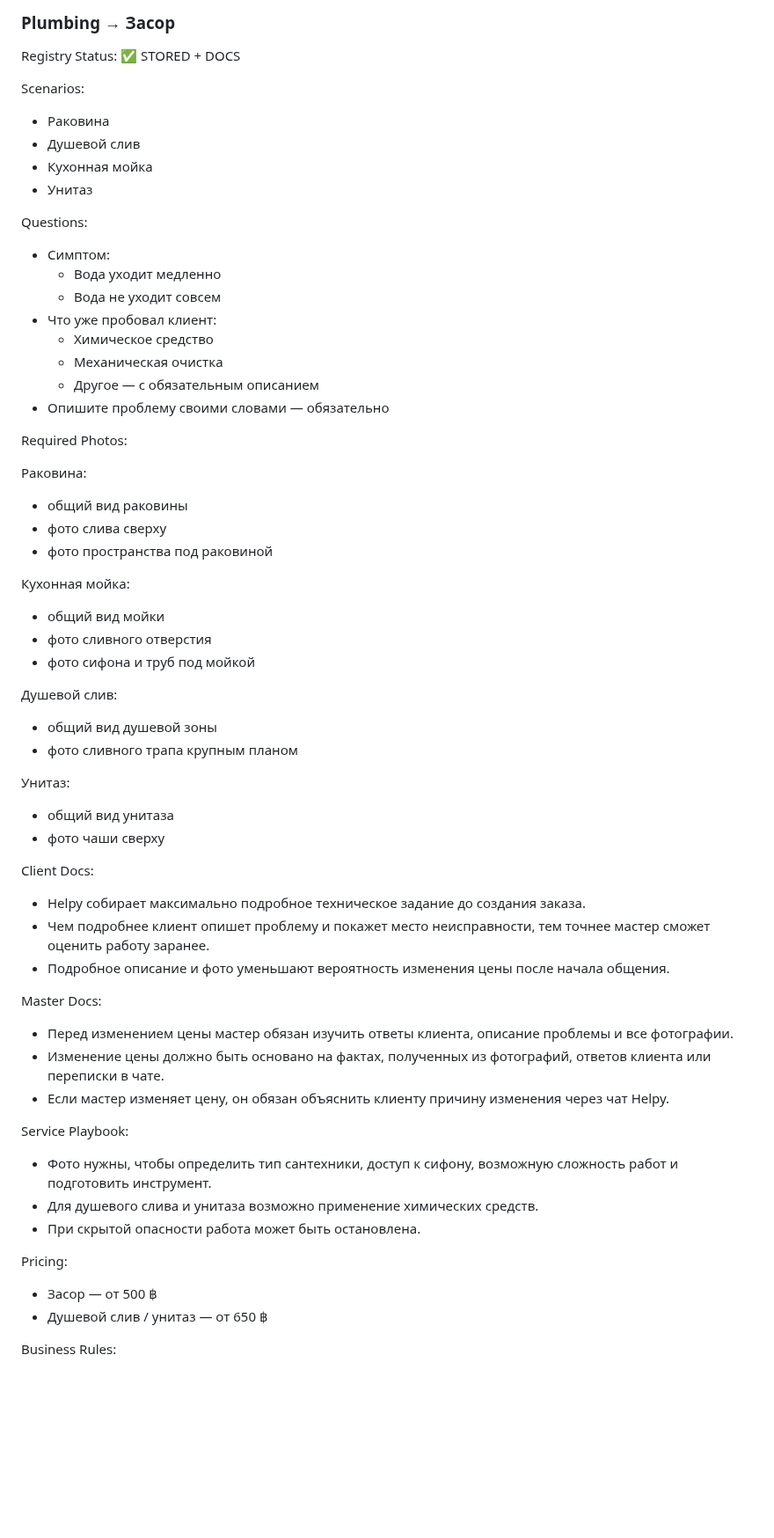
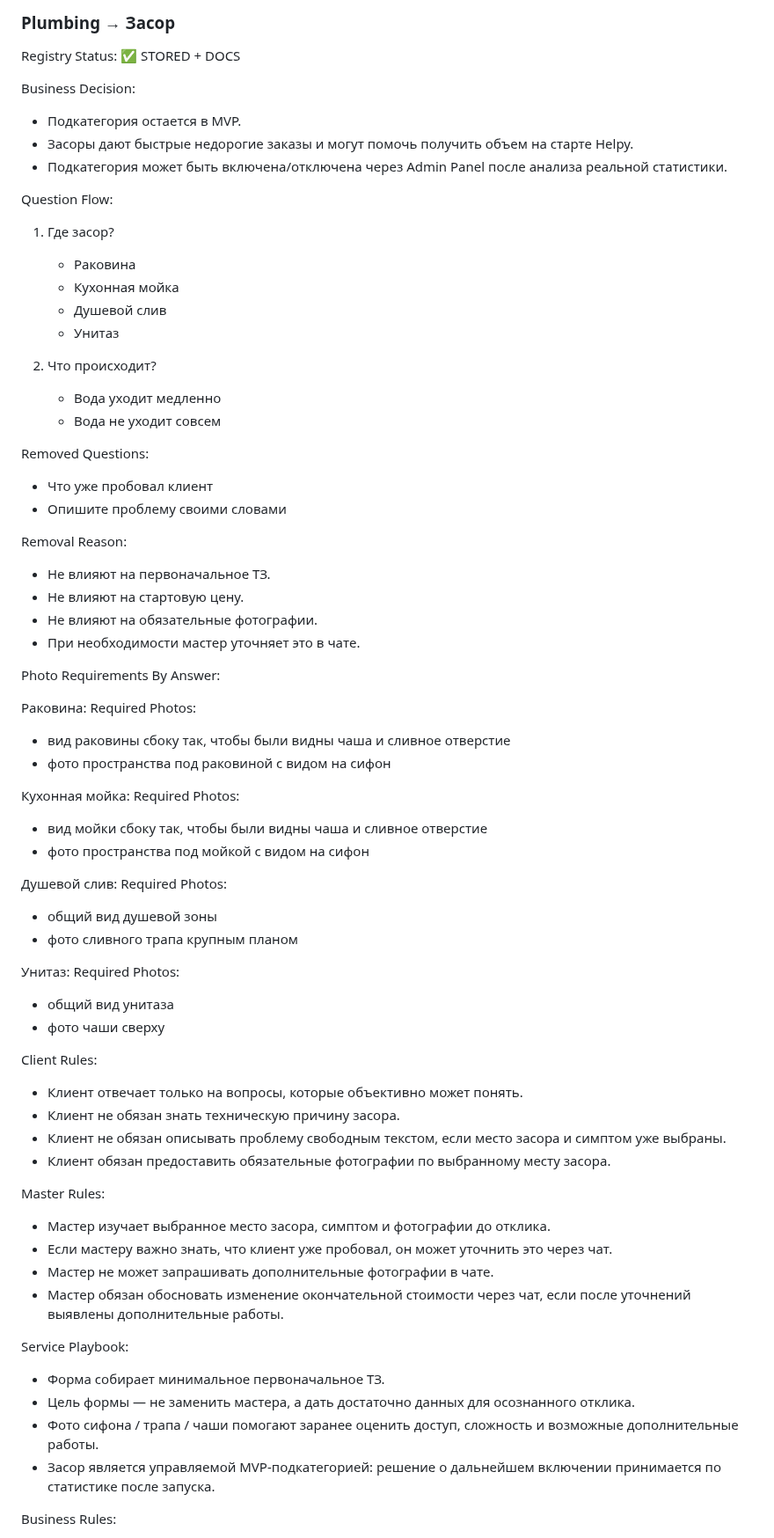
Before and after one commit to srs2800302-collab/Helpy, a Markdown page: docs/architecture/Helpy_Architecture_Registry_v1.md, the part around one of its changes. Shown at 88% size. Drawn GitHub-style; blank space fills up the shorter version.

Commit message:
docs: finalize plumbing clog flow

```diff
--- a/docs/architecture/Helpy_Architecture_Registry_v1.md
+++ b/docs/architecture/Helpy_Architecture_Registry_v1.md
@@ -968,59 +968,70 @@ GAP:
 
 Registry Status: ✅ STORED + DOCS
 
-Scenarios:
-- Раковина
-- Душевой слив
-- Кухонная мойка
-- Унитаз
+Business Decision:
+- Подкатегория остается в MVP.
+- Засоры дают быстрые недорогие заказы и могут помочь получить объем на старте Helpy.
+- Подкатегория может быть включена/отключена через Admin Panel после анализа реальной статистики.
 
-Questions:
-- Симптом:
-  - Вода уходит медленно
-  - Вода не уходит совсем
-- Что уже пробовал клиент:
-  - Химическое средство
-  - Механическая очистка
-  - Другое — с обязательным описанием
-- Опишите проблему своими словами — обязательно
+Question Flow:
+1. Где засор?
+   - Раковина
+   - Кухонная мойка
+   - Душевой слив
+   - Унитаз
 
-Required Photos:
+2. Что происходит?
+   - Вода уходит медленно
+   - Вода не уходит совсем
+
+Removed Questions:
+- Что уже пробовал клиент
+- Опишите проблему своими словами
+
+Removal Reason:
+- Не влияют на первоначальное ТЗ.
+- Не влияют на стартовую цену.
+- Не влияют на обязательные фотографии.
+- При необходимости мастер уточняет это в чате.
+
+Photo Requirements By Answer:
 
 Раковина:
-- общий вид раковины
-- фото слива сверху
-- фото пространства под раковиной
+Required Photos:
+- вид раковины сбоку так, чтобы были видны чаша и сливное отверстие
+- фото пространства под раковиной с видом на сифон
 
 Кухонная мойка:
-- общий вид мойки
-- фото сливного отверстия
-- фото сифона и труб под мойкой
+Required Photos:
+- вид мойки сбоку так, чтобы были видны чаша и сливное отверстие
+- фото пространства под мойкой с видом на сифон
 
 Душевой слив:
+Required Photos:
 - общий вид душевой зоны
 - фото сливного трапа крупным планом
 
 Унитаз:
+Required Photos:
 - общий вид унитаза
 - фото чаши сверху
 
-Client Docs:
-- Helpy собирает максимально подробное техническое задание до создания заказа.
-- Чем подробнее клиент опишет проблему и покажет место неисправности, тем точнее мастер сможет оценить работу заранее.
-- Подробное описание и фото уменьшают вероятность изменения цены после начала общения.
+Client Rules:
+- Клиент отвечает только на вопросы, которые объективно может понять.
+- Клиент не обязан знать техническую причину засора.
+- Клиент не обязан описывать проблему свободным текстом, если место засора и симптом уже выбраны.
+- Клиент обязан предоставить обязательные фотографии по выбранному месту засора.
 
-Master Docs:
-- Перед изменением цены мастер обязан изучить ответы клиента, описание проблемы и все фотографии.
-- Изменение цены должно быть основано на фактах, полученных из фотографий, ответов клиента или переписки в чате.
-- Если мастер изменяет цену, он обязан объяснить клиенту причину изменения через чат Helpy.
+Master Rules:
+- Мастер изучает выбранное место засора, симптом и фотографии до отклика.
+- Если мастеру важно знать, что клиент уже пробовал, он может уточнить это через чат.
+- Мастер не может запрашивать дополнительные фотографии в чате.
+- Мастер обязан обосновать изменение окончательной стоимости через чат, если после уточнений выявлены дополнительные работы.
 
 Service Playbook:
-- Фото нужны, чтобы определить тип сантехники, доступ к сифону, возможную сложность работ и подготовить инструмент.
-- Для душевого слива и унитаза возможно применение химических средств.
-- При скрытой опасности работа может быть остановлена.
-
-Pricing:
-- Засор — от 500 ฿
-- Душевой слив / унитаз — от 650 ฿
+- Форма собирает минимальное первоначальное ТЗ.
+- Цель формы — не заменить мастера, а дать достаточно данных для осознанного отклика.
+- Фото сифона / трапа / чаши помогают заранее оценить доступ, сложность и возможные дополнительные работы.
+- Засор является управляемой MVP-подкатегорией: решение о дальнейшем включении принимается по статистике после запуска.
 
 Business Rules:
```
Also changed, not shown: other parts of docs/architecture/Helpy_Architecture_Registry_v1.md (+5 -8 lines).
